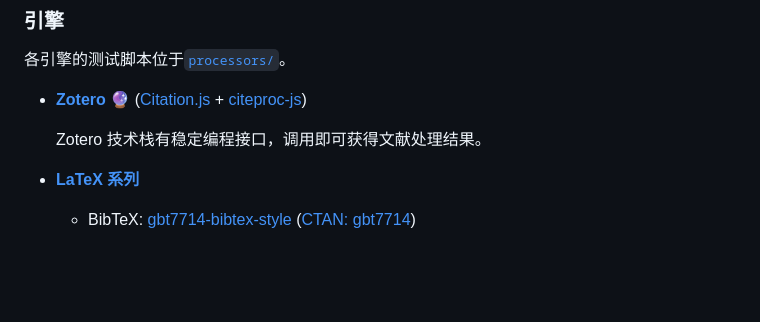
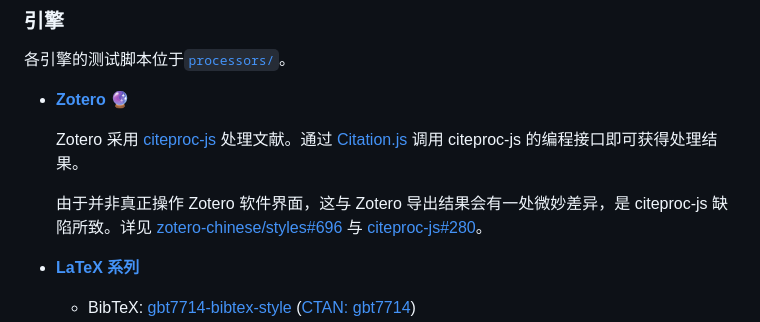
Before and after one commit to YDX-2147483647/gb7714-bench, a Markdown page: README.md, the part around the change. Drawn GitHub-style; blank space fills up the shorter version.

Commit message:
docs(zotero): 写明与 Zotero 导出结果有一处微妙差异

```diff
--- a/README.md
+++ b/README.md
@@ -36,9 +36,11 @@
 
 各引擎的测试脚本位于[`processors/`](./processors/)。
 
-- **[Zotero](./processors/zotero/main.ts)** 🔮 ([Citation.js](https://citation.js.org) + [citeproc-js](https://citeproc-js.readthedocs.io))
+- **[Zotero](./processors/zotero/main.ts)** 🔮
 
-  Zotero 技术栈有稳定编程接口，调用即可获得文献处理结果。
+  Zotero 采用 [citeproc-js](https://citeproc-js.readthedocs.io) 处理文献。通过 [Citation.js](https://citation.js.org) 调用 citeproc-js 的编程接口即可获得处理结果。
+
+  由于并非真正操作 Zotero 软件界面，这与 Zotero 导出结果会有一处微妙差异，是 citeproc-js 缺陷所致。详见 [zotero-chinese/styles#696](https://github.com/zotero-chinese/styles/issues/696) 与 [citeproc-js#280](https://github.com/Juris-M/citeproc-js/issues/280)。
 
 - **[LaTeX 系列](./processors/tex_etc/common.nu)**
 
```
